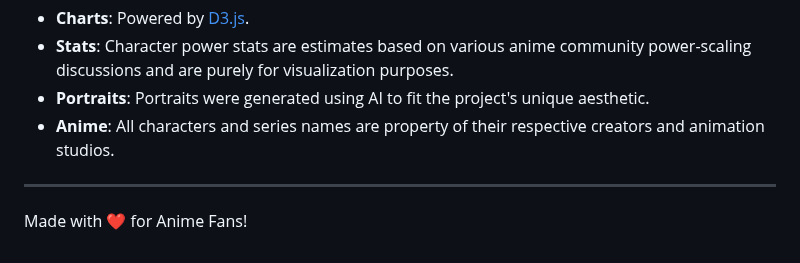
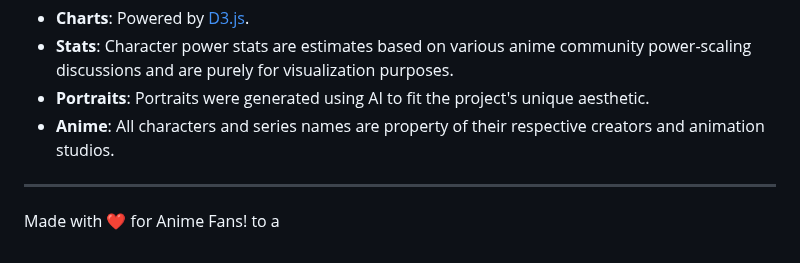
Before and after one commit to Avanith12/ANIME_POWER_SHOWCASE, a Markdown page: README.md, the part around the change. Rendered like a GitHub page.

```diff
--- a/README.md
+++ b/README.md
@@ -85,3 +85,4 @@ Since this is a client-side application, you don't need to install any heavy dep
 ---
 
 Made with ❤️ for Anime Fans!
+to a
```
